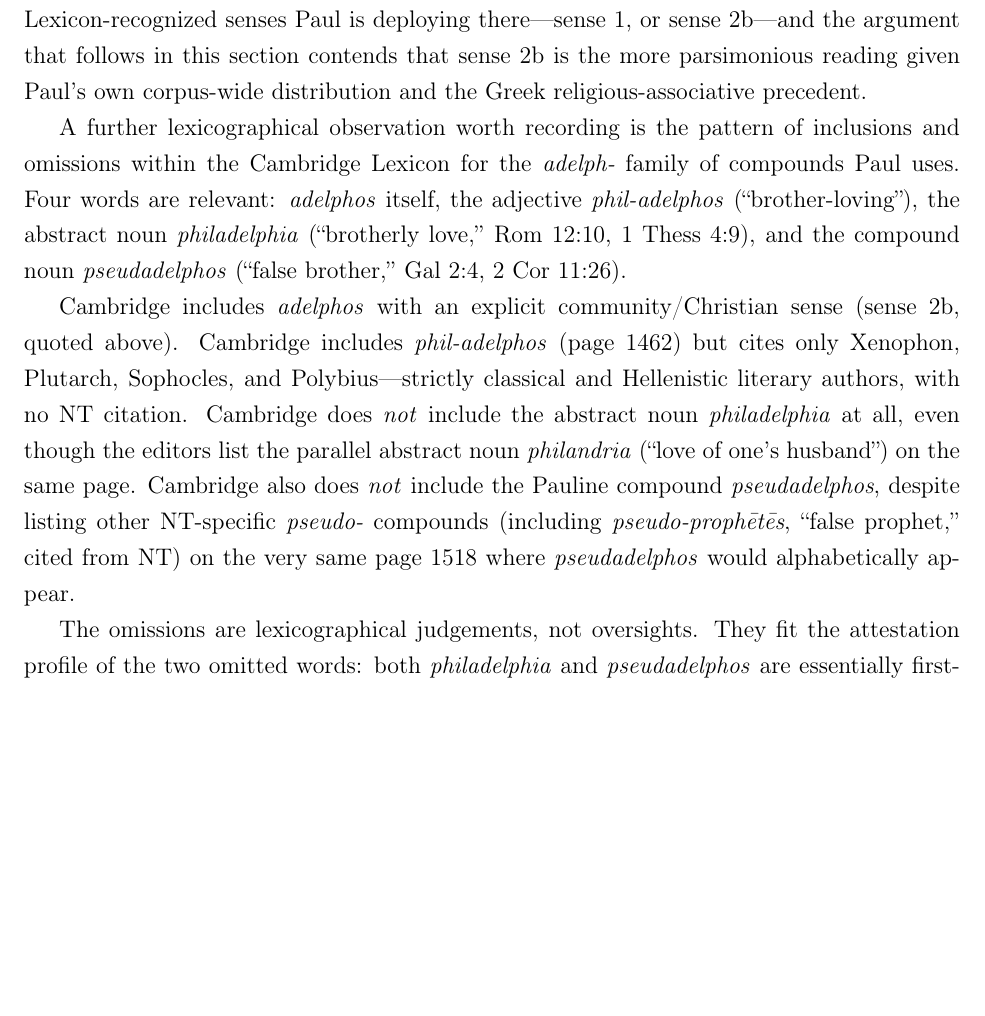
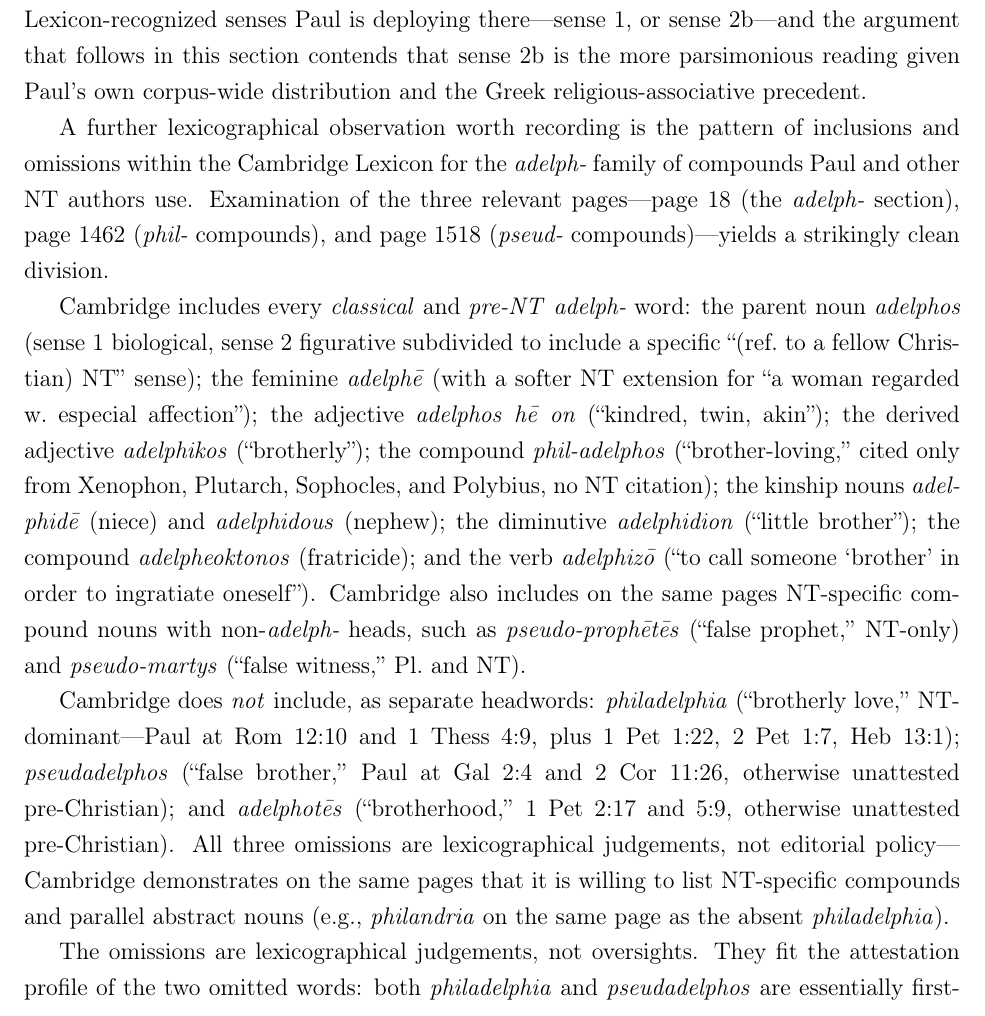
Before and after one commit to sbthomas/historicity, a LaTeX paper (historicity.tex): part of page 30 of 87 before the commit and part of page 30 of 88 after it, cut so that both start at the same text, the shorter picture padded with empty space. Compiled offline with pdfLaTeX.

Commit message:
§3.5: Document complete four-omission pattern in Cambridge Greek Lexicon
After surveying pages 18, 1462, and 1518 of Diggle et al. (2021), expand
the §3.5 paragraph to record the full lexicographical pattern for the
adelph- word family: Cambridge includes every classical / pre-NT
adelph- word (ἀδελφεός, ἀδελφιδέος, ἀδελφιδοῦς, ἀδελφιδῆ, ἀδελφίζω,
ἀδελφικός, ἀδελφοκτονία, ἀδελφοκτόνος, ἀδελφοποιός, ἀδελφός noun and
adjective) but omits the three NT-specific compound nouns
φιλαδελφία, ψευδάδελφος, and ἀδελφότης as separate headwords. The
omissions are lexicographical judgements (parallel phil-/pseud-/-τητ-
entries are present), not editorial policy. The pattern supports the
paper's observation that community-sense ἀδελφοί vocabulary is best
read as an early-Christian semantic development.

```diff
--- a/historicity.tex
+++ b/historicity.tex
@@ -1504,26 +1504,43 @@ religious-associative precedent.
 
 A further lexicographical observation worth recording is the
 pattern of inclusions and omissions within the Cambridge Lexicon
-for the \grk{adelph-} family of compounds Paul uses.  Four words
-are relevant: \grk{adelphos} itself, the adjective
-\grk{phil-adelphos} (\enquote{brother-loving}), the abstract noun
-\grk{philadelphia} (\enquote{brotherly love,} Rom~12:10,
-1~Thess~4:9), and the compound noun \grk{pseudadelphos}
-(\enquote{false brother,} Gal~2:4, 2~Cor~11:26).
-
-Cambridge includes \grk{adelphos} with an explicit
-community/Christian sense (sense 2b, quoted above).  Cambridge
-includes \grk{phil-adelphos} (page 1462) but cites only Xenophon,
-Plutarch, Sophocles, and Polybius---strictly classical and
-Hellenistic literary authors, with no NT citation.  Cambridge does
-\textit{not} include the abstract noun \grk{philadelphia} at all,
-even though the editors list the parallel abstract noun
-\grk{philandria} (\enquote{love of one's husband}) on the same
-page.  Cambridge also does \textit{not} include the Pauline
-compound \grk{pseudadelphos}, despite listing other NT-specific
-\grk{pseudo-} compounds (including \grk{pseudo-proph\=et\=es},
-\enquote{false prophet,} cited from NT) on the very same page 1518
-where \grk{pseudadelphos} would alphabetically appear.
+for the \grk{adelph-} family of compounds Paul and other NT
+authors use.  Examination of the three relevant pages---page~18
+(the \grk{adelph-} section), page~1462 (\grk{phil-} compounds),
+and page~1518 (\grk{pseud-} compounds)---yields a strikingly clean
+division.
+
+Cambridge includes every \textit{classical} and
+\textit{pre-NT} \grk{adelph-} word: the parent noun \grk{adelphos}
+(sense 1 biological, sense 2 figurative subdivided to include a
+specific \enquote{(ref.\ to a fellow Christian) NT} sense); the
+feminine \grk{adelph\=e} (with a softer NT extension for \enquote
+{a woman regarded w.\ especial affection}); the adjective
+\grk{adelphos} \grk{h\=e} \grk{on} (\enquote{kindred, twin, akin});
+the derived adjective \grk{adelphikos} (\enquote{brotherly}); the
+compound \grk{phil-adelphos} (\enquote{brother-loving,} cited only
+from Xenophon, Plutarch, Sophocles, and Polybius, no NT citation);
+the kinship nouns \grk{adelphid\=e} (niece) and \grk{adelphidous}
+(nephew); the diminutive \grk{adelphidion} (\enquote{little
+brother}); the compound \grk{adelpheoktonos} (fratricide); and the
+verb \grk{adelphiz\=o} (\enquote{to call someone `brother' in order
+to ingratiate oneself}).  Cambridge also includes on the same
+pages NT-specific compound nouns with non-\grk{adelph-} heads, such
+as \grk{pseudo-proph\=et\=es} (\enquote{false prophet,} NT-only) and
+\grk{pseudo-martys} (\enquote{false witness,} Pl.\ and NT).
+
+Cambridge does \textit{not} include, as separate headwords:
+\grk{philadelphia} (\enquote{brotherly love,} NT-dominant---Paul
+at Rom~12:10 and 1~Thess~4:9, plus 1~Pet~1:22, 2~Pet~1:7, Heb~13:1);
+\grk{pseudadelphos} (\enquote{false brother,} Paul at Gal~2:4 and
+2~Cor~11:26, otherwise unattested pre-Christian); and
+\grk{adelphot\=es} (\enquote{brotherhood,} 1~Pet~2:17 and 5:9,
+otherwise unattested pre-Christian).  All three omissions are
+lexicographical judgements, not editorial policy---Cambridge
+demonstrates on the same pages that it is willing to list
+NT-specific compounds and parallel abstract nouns (e.g.,
+\grk{philandria} on the same page as the absent
+\grk{philadelphia}).
 
 The omissions are lexicographical judgements, not oversights.  They
 fit the attestation profile of the two omitted words: both
```
Also changed, not shown: historicity.pdf.
